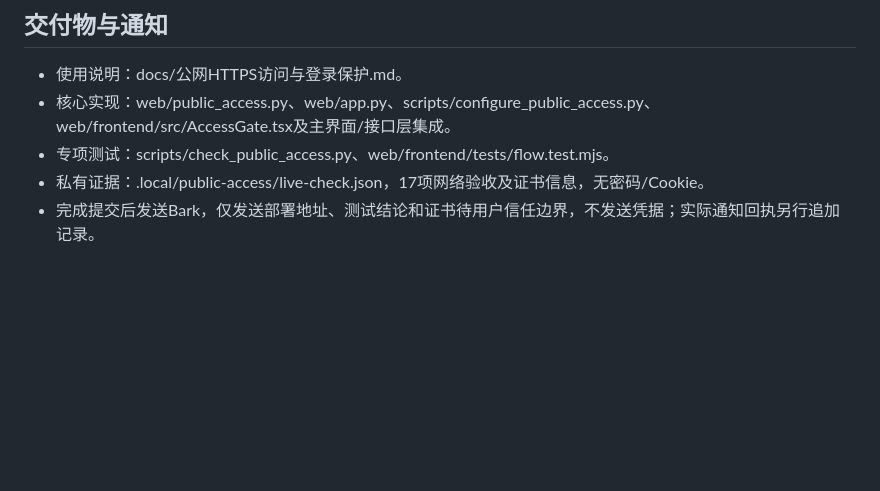
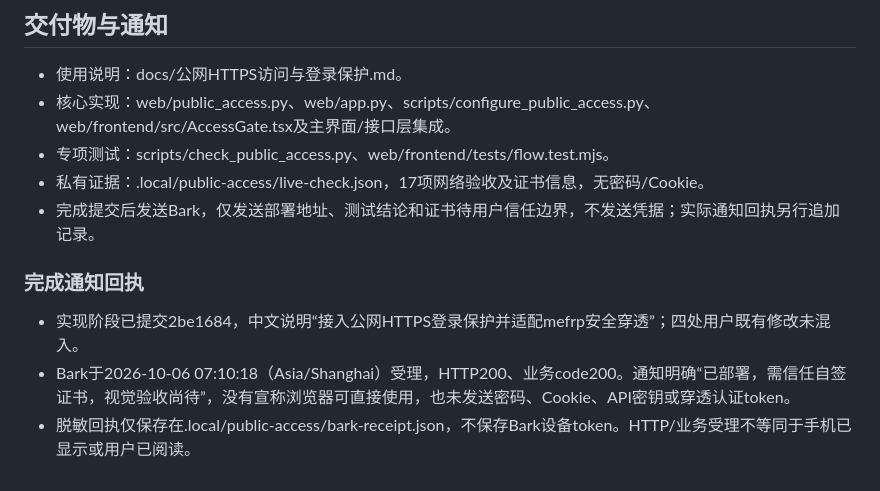
Before and after one commit to 0001c/paper2video_gkk, a Markdown page: log/2026-10-06_07-08-19_公网HTTPS登录保护开发与穿透验收.md, the part around the change. GitHub-like rendering; blank space fills up the shorter version.

Commit message:
补充公网登录保护阶段提交及Bark通知受理记录

```diff
--- a/log/2026-10-06_07-08-19_公网HTTPS登录保护开发与穿透验收.md
+++ b/log/2026-10-06_07-08-19_公网HTTPS登录保护开发与穿透验收.md
@@ -55,3 +55,9 @@
 - 专项测试：scripts/check_public_access.py、web/frontend/tests/flow.test.mjs。
 - 私有证据：.local/public-access/live-check.json，17项网络验收及证书信息，无密码/Cookie。
 - 完成提交后发送Bark，仅发送部署地址、测试结论和证书待用户信任边界，不发送凭据；实际通知回执另行追加记录。
+
+### 完成通知回执
+
+- 实现阶段已提交2be1684，中文说明“接入公网HTTPS登录保护并适配mefrp安全穿透”；四处用户既有修改未混入。
+- Bark于2026-10-06 07:10:18（Asia/Shanghai）受理，HTTP200、业务code200。通知明确“已部署，需信任自签证书，视觉验收尚待”，没有宣称浏览器可直接使用，也未发送密码、Cookie、API密钥或穿透认证token。
+- 脱敏回执仅保存在.local/public-access/bark-receipt.json，不保存Bark设备token。HTTP/业务受理不等同于手机已显示或用户已阅读。
```
